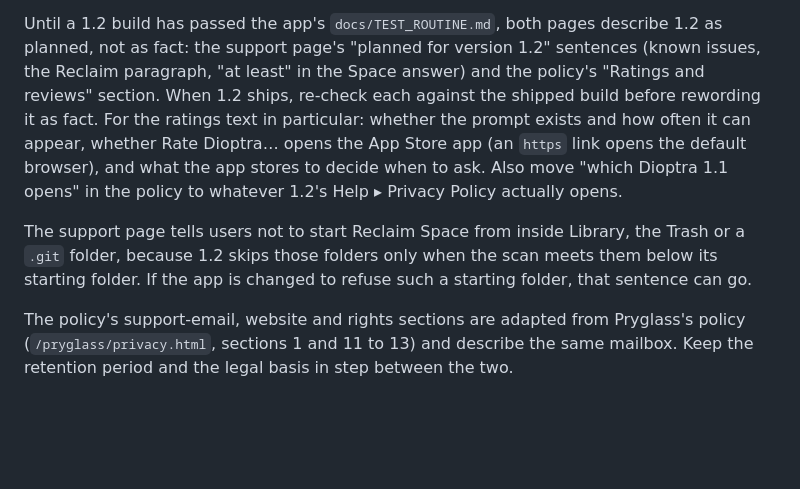
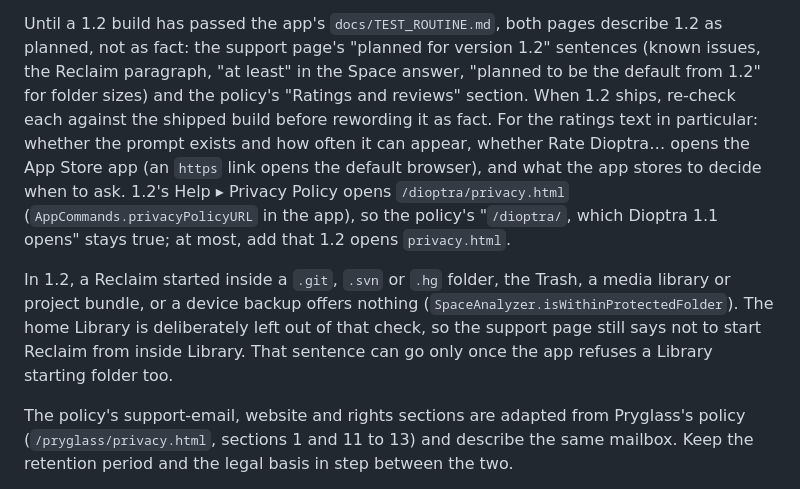
Before and after one commit to AndreasNE89/AndreasNE89.github.io, a Markdown page: README.md, the part around the change. Drawn GitHub-style; blank space fills up the shorter version.

Commit message:
README: say what a 1.2 Reclaim started inside a protected folder does, and what 1.2's Help menu opens
Co-Authored-By: Claude Opus 5.5 <noreply@anthropic.com>

```diff
--- a/README.md
+++ b/README.md
@@ -28,15 +28,18 @@ notes against each known issue first.
 
 Until a 1.2 build has passed the app's `docs/TEST_ROUTINE.md`, both pages describe 1.2 as planned, not as
 fact: the support page's "planned for version 1.2" sentences (known issues, the Reclaim paragraph, "at
-least" in the Space answer) and the policy's "Ratings and reviews" section. When 1.2 ships, re-check each
-against the shipped build before rewording it as fact. For the ratings text in particular: whether the
-prompt exists and how often it can appear, whether Rate Dioptra… opens the App Store app (an `https` link
-opens the default browser), and what the app stores to decide when to ask. Also move "which Dioptra 1.1
-opens" in the policy to whatever 1.2's Help ▸ Privacy Policy actually opens.
+least" in the Space answer, "planned to be the default from 1.2" for folder sizes) and the policy's
+"Ratings and reviews" section. When 1.2 ships, re-check each against the shipped build before rewording it
+as fact. For the ratings text in particular: whether the prompt exists and how often it can appear, whether
+Rate Dioptra… opens the App Store app (an `https` link opens the default browser), and what the app stores
+to decide when to ask. 1.2's Help ▸ Privacy Policy opens `/dioptra/privacy.html` (`AppCommands.privacyPolicyURL`
+in the app), so the policy's "`/dioptra/`, which Dioptra 1.1 opens" stays true; at most, add that 1.2 opens
+`privacy.html`.
 
-The support page tells users not to start Reclaim Space from inside Library, the Trash or a `.git` folder,
-because 1.2 skips those folders only when the scan meets them below its starting folder. If the app is
-changed to refuse such a starting folder, that sentence can go.
+In 1.2, a Reclaim started inside a `.git`, `.svn` or `.hg` folder, the Trash, a media library or project
+bundle, or a device backup offers nothing (`SpaceAnalyzer.isWithinProtectedFolder`). The home Library is
+deliberately left out of that check, so the support page still says not to start Reclaim from inside
+Library. That sentence can go only once the app refuses a Library starting folder too.
 
 The policy's support-email, website and rights sections are adapted from Pryglass's policy
 (`/pryglass/privacy.html`, sections 1 and 11 to 13) and describe the same mailbox. Keep the retention period
```
